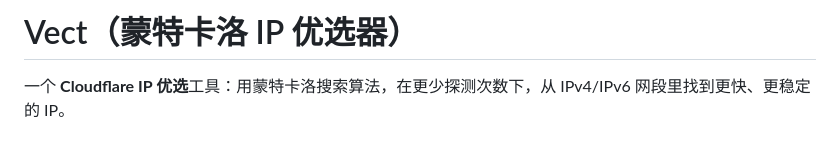
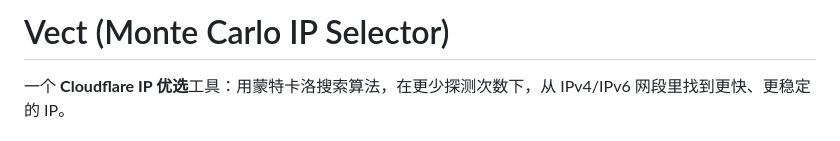
Before and after one commit to yu-929/Vect-IP, a Markdown page: readme.md, the part around the change. Rendered like a GitHub page.

Commit message:
更新 readme.md

```diff
--- a/readme.md
+++ b/readme.md
@@ -1,4 +1,4 @@
-# Vect（蒙特卡洛 IP 优选器）
+# Vect (Monte Carlo IP Selector)
 
 一个 **Cloudflare IP 优选**工具：用蒙特卡洛搜索算法，在更少探测次数下，从 IPv4/IPv6 网段里找到更快、更稳定的 IP。
 
```
